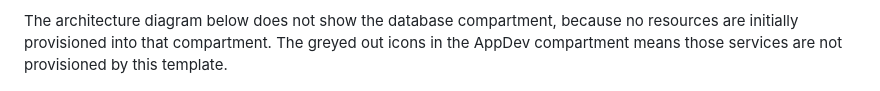
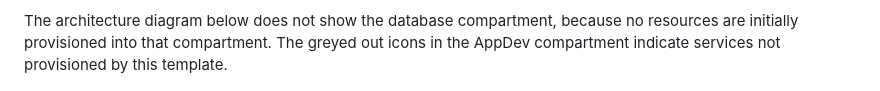
Before and after one commit to oci-landing-zones/oci-cis-landingzone-quickstart, a Markdown page: README.md, the part around the change. GitHub-like rendering.

Commit message:
Minor text fixes.

```diff
--- a/README.md
+++ b/README.md
@@ -24,7 +24,7 @@ The Landing Zone template deploys a standard three-tier web architecture using a
  - A database compartment: A compartment for a database resources and services.
 
 The architecture diagram below does not show the database compartment, because no resources are initially provisioned into that compartment.
-The greyed out icons in the AppDev compartment means those services are not provisioned by this template.
+The greyed out icons in the AppDev compartment indicate services not provisioned by this template.
 
 ![Architecture](images/Architecture.png)
 
```
Also changed, not shown: images/Architecture.png.
